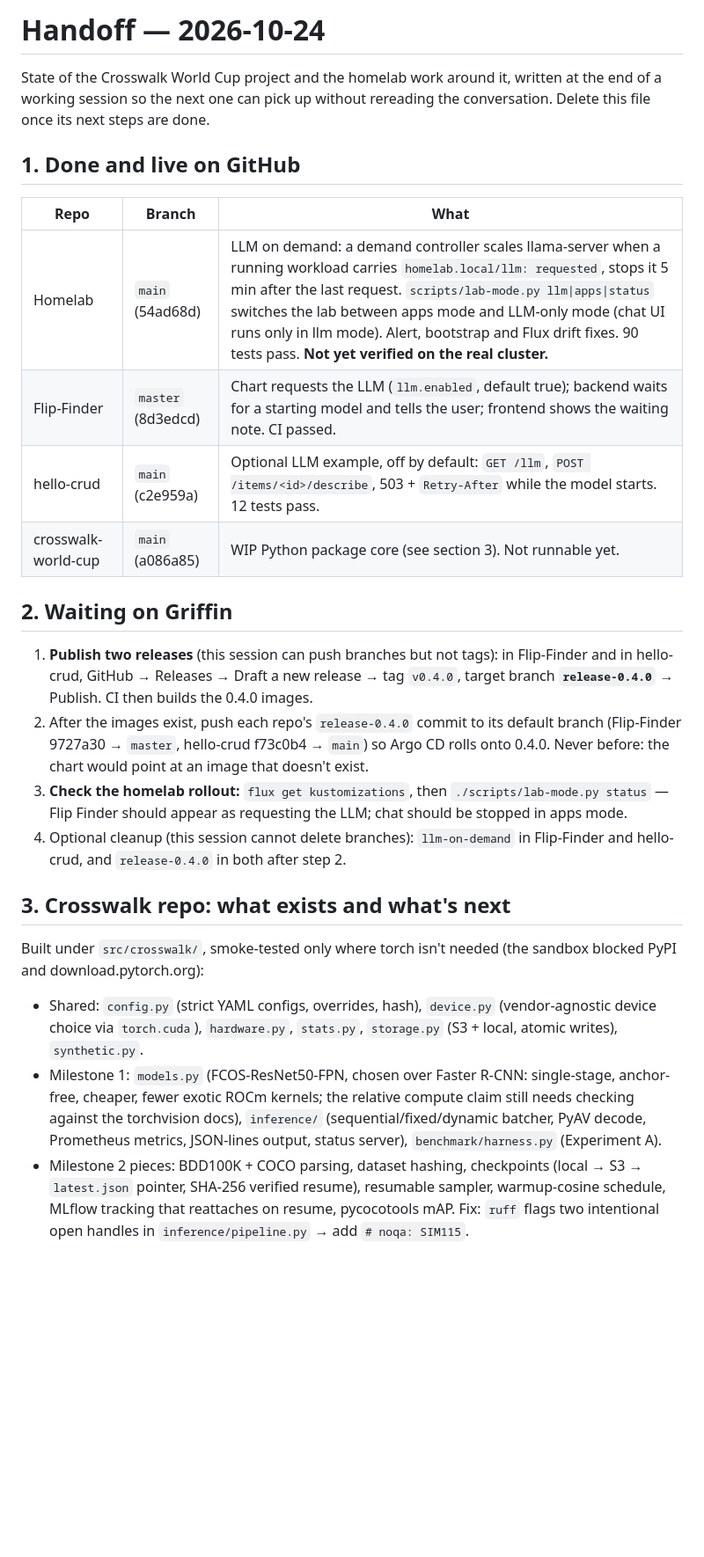
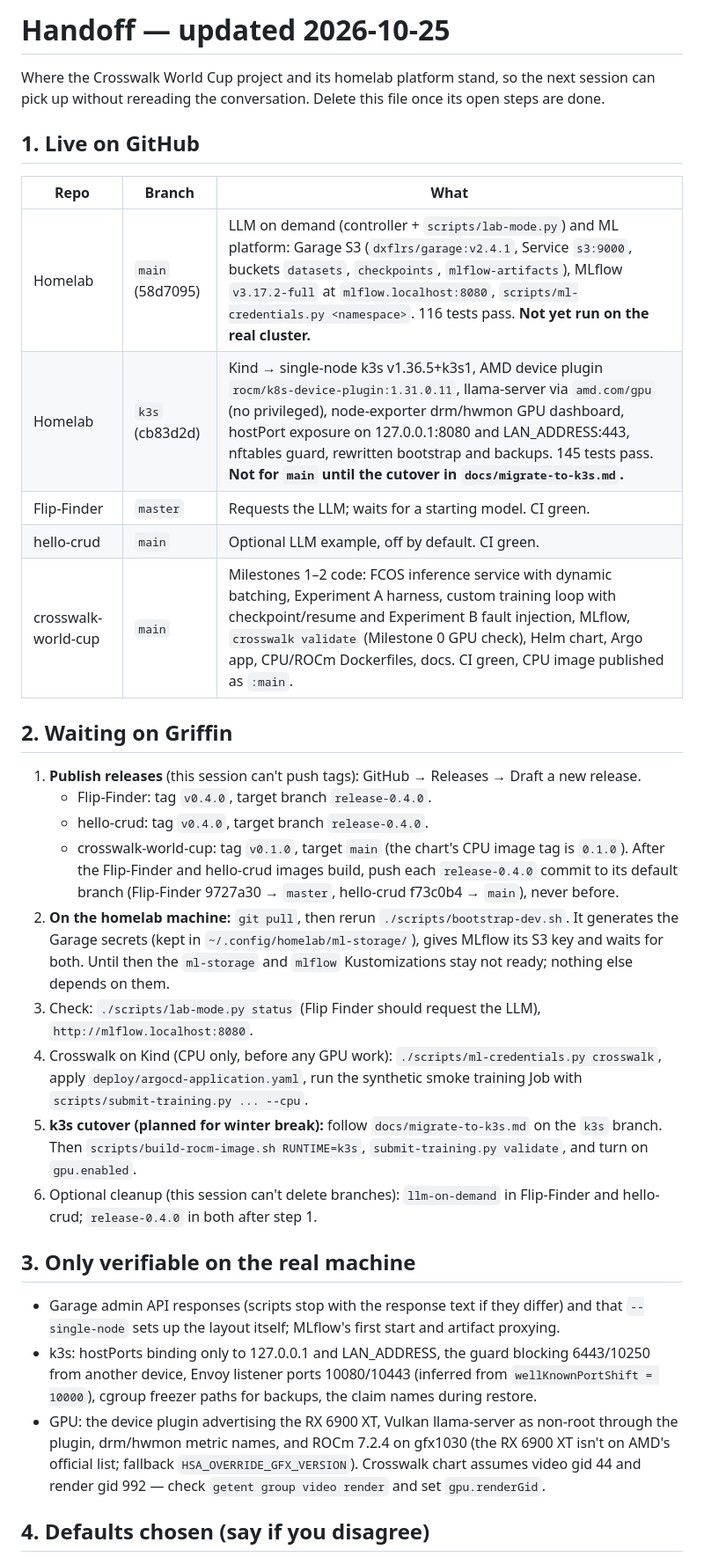
Before and after one commit to griffinseibold/crosswalk-world-cup, a Markdown page: HANDOFF.md, the part around one of its changes. Shown at 88% size. GitHub-like rendering; blank space fills up the shorter version.

Commit message:
Update the handoff after Milestones 0-2 landed
Co-Authored-By: Claude Opus 5.5 <noreply@anthropic.com>
Claude-Session: https://claude.ai/code/session_01XD3Bb677XyUppb9Pkaeb1F

```diff
--- a/HANDOFF.md
+++ b/HANDOFF.md
@@ -1,51 +1,62 @@
-# Handoff — 2026-10-24
+# Handoff — updated 2026-10-25
 
-State of the Crosswalk World Cup project and the homelab work around it, written
-at the end of a working session so the next one can pick up without rereading
-the conversation. Delete this file once its next steps are done.
+Where the Crosswalk World Cup project and its homelab platform stand, so the
+next session can pick up without rereading the conversation. Delete this file
+once its open steps are done.
 
-## 1. Done and live on GitHub
+## 1. Live on GitHub
 
 | Repo | Branch | What |
 | --- | --- | --- |
-| Homelab | `main` (54ad68d) | LLM on demand: a demand controller scales llama-server when a running workload carries `homelab.local/llm: requested`, stops it 5 min after the last request. `scripts/lab-mode.py llm\|apps\|status` switches the lab between apps mode and LLM-only mode (chat UI runs only in llm mode). Alert, bootstrap and Flux drift fixes. 90 tests pass. **Not yet verified on the real cluster.** |
-| Flip-Finder | `master` (8d3edcd) | Chart requests the LLM (`llm.enabled`, default true); backend waits for a starting model and tells the user; frontend shows the waiting note. CI passed. |
-| hello-crud | `main` (c2e959a) | Optional LLM example, off by default: `GET /llm`, `POST /items/<id>/describe`, 503 + `Retry-After` while the model starts. 12 tests pass. |
-| crosswalk-world-cup | `main` (a086a85) | WIP Python package core (see section 3). Not runnable yet. |
+| Homelab | `main` (58d7095) | LLM on demand (controller + `scripts/lab-mode.py`) and ML platform: Garage S3 (`dxflrs/garage:v2.4.1`, Service `s3:9000`, buckets `datasets`, `checkpoints`, `mlflow-artifacts`), MLflow `v3.17.2-full` at `mlflow.localhost:8080`, `scripts/ml-credentials.py <namespace>`. 116 tests pass. **Not yet run on the real cluster.** |
+| Homelab | `k3s` (cb83d2d) | Kind → single-node k3s v1.36.5+k3s1, AMD device plugin `rocm/k8s-device-plugin:1.31.0.11`, llama-server via `amd.com/gpu` (no privileged), node-exporter drm/hwmon GPU dashboard, hostPort exposure on 127.0.0.1:8080 and LAN_ADDRESS:443, nftables guard, rewritten bootstrap and backups. 145 tests pass. **Not for `main` until the cutover in `docs/migrate-to-k3s.md`.** |
+| Flip-Finder | `master` | Requests the LLM; waits for a starting model. CI green. |
+| hello-crud | `main` | Optional LLM example, off by default. CI green. |
+| crosswalk-world-cup | `main` | Milestones 1–2 code: FCOS inference service with dynamic batching, Experiment A harness, custom training loop with checkpoint/resume and Experiment B fault injection, MLflow, `crosswalk validate` (Milestone 0 GPU check), Helm chart, Argo app, CPU/ROCm Dockerfiles, docs. CI green, CPU image published as `:main`. |
 
 ## 2. Waiting on Griffin
 
-1. **Publish two releases** (this session can push branches but not tags):
-   in Flip-Finder and in hello-crud, GitHub → Releases → Draft a new release →
-   tag `v0.4.0`, target branch **`release-0.4.0`** → Publish. CI then builds
-   the 0.4.0 images.
-2. After the images exist, push each repo's `release-0.4.0` commit to its
-   default branch (Flip-Finder 9727a30 → `master`, hello-crud f73c0b4 →
-   `main`) so Argo CD rolls onto 0.4.0. Never before: the chart would point at
-   an image that doesn't exist.
-3. **Check the homelab rollout:** `flux get kustomizations`, then
-   `./scripts/lab-mode.py status` — Flip Finder should appear as requesting
-   the LLM; chat should be stopped in apps mode.
-4. Optional cleanup (this session cannot delete branches): `llm-on-demand` in
-   Flip-Finder and hello-crud, and `release-0.4.0` in both after step 2.
+1. **Publish releases** (this session can't push tags): GitHub → Releases →
+   Draft a new release.
+   - Flip-Finder: tag `v0.4.0`, target branch `release-0.4.0`.
+   - hello-crud: tag `v0.4.0`, target branch `release-0.4.0`.
+   - crosswalk-world-cup: tag `v0.1.0`, target `main` (the chart's CPU image
+     tag is `0.1.0`).
+   After the Flip-Finder and hello-crud images build, push each
+   `release-0.4.0` commit to its default branch (Flip-Finder 9727a30 →
+   `master`, hello-crud f73c0b4 → `main`), never before.
+2. **On the homelab machine:** `git pull`, then rerun
+   `./scripts/bootstrap-dev.sh`. It generates the Garage secrets (kept in
+   `~/.config/homelab/ml-storage/`), gives MLflow its S3 key and waits for
+   both. Until then the `ml-storage` and `mlflow` Kustomizations stay not
+   ready; nothing else depends on them.
+3. Check: `./scripts/lab-mode.py status` (Flip Finder should request the
+   LLM), `http://mlflow.localhost:8080`.
+4. Crosswalk on Kind (CPU only, before any GPU work):
+   `./scripts/ml-credentials.py crosswalk`, apply
+   `deploy/argocd-application.yaml`, run the synthetic smoke training Job
+   with `scripts/submit-training.py ... --cpu`.
+5. **k3s cutover (planned for winter break):** follow
+   `docs/migrate-to-k3s.md` on the `k3s` branch. Then
+   `scripts/build-rocm-image.sh RUNTIME=k3s`, `submit-training.py validate`,
+   and turn on `gpu.enabled`.
+6. Optional cleanup (this session can't delete branches): `llm-on-demand` in
+   Flip-Finder and hello-crud; `release-0.4.0` in both after step 1.
 
-## 3. Crosswalk repo: what exists and what's next
+## 3. Only verifiable on the real machine
 
-Built under `src/crosswalk/`, smoke-tested only where torch isn't needed
-(the sandbox blocked PyPI and download.pytorch.org):
+- Garage admin API responses (scripts stop with the response text if they
+  differ) and that `--single-node` sets up the layout itself; MLflow's first
+  start and artifact proxying.
+- k3s: hostPorts binding only to 127.0.0.1 and LAN_ADDRESS, the guard blocking
+  6443/10250 from another device, Envoy listener ports 10080/10443 (inferred
+  from `wellKnownPortShift = 10000`), cgroup freezer paths for backups, the
+  claim names during restore.
+- GPU: the device plugin advertising the RX 6900 XT, Vulkan llama-server as
+  non-root through the plugin, drm/hwmon metric names, and ROCm 7.2.4 on
+  gfx1030 (the RX 6900 XT isn't on AMD's official list; fallback
+  `HSA_OVERRIDE_GFX_VERSION`). Crosswalk chart assumes video gid 44 and
+  render gid 992 — check `getent group video render` and set `gpu.renderGid`.
 
-- Shared: `config.py` (strict YAML configs, overrides, hash), `device.py`
-  (vendor-agnostic device choice via `torch.cuda`), `hardware.py`,
-  `stats.py`, `storage.py` (S3 + local, atomic writes), `synthetic.py`.
-- Milestone 1: `models.py` (FCOS-ResNet50-FPN, chosen over Faster R-CNN:
-  single-stage, anchor-free, cheaper, fewer exotic ROCm kernels; the relative
-  compute claim still needs checking against the torchvision docs),
-  `inference/` (sequential/fixed/dynamic batcher, PyAV decode, Prometheus
-  metrics, JSON-lines output, status server), `benchmark/harness.py`
-  (Experiment A).
-- Milestone 2 pieces: BDD100K + COCO parsing, dataset hashing, checkpoints
-  (local → S3 → `latest.json` pointer, SHA-256 verified resume), resumable
-  sampler, warmup-cosine schedule, MLflow tracking that reattaches on resume,
-  pycocotools mAP. Fix: `ruff` flags two intentional open handles in
-  `inference/pipeline.py` → add `# noqa: SIM115`.
+## 4. Defaults chosen (say if you disagree)
 
```
Also changed, not shown: other parts of HANDOFF.md (+14 -72 lines).
